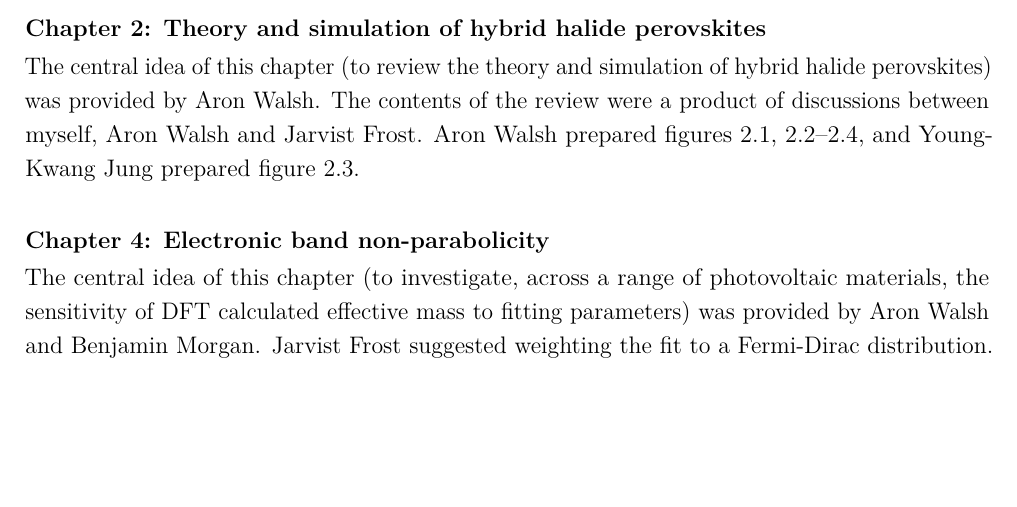
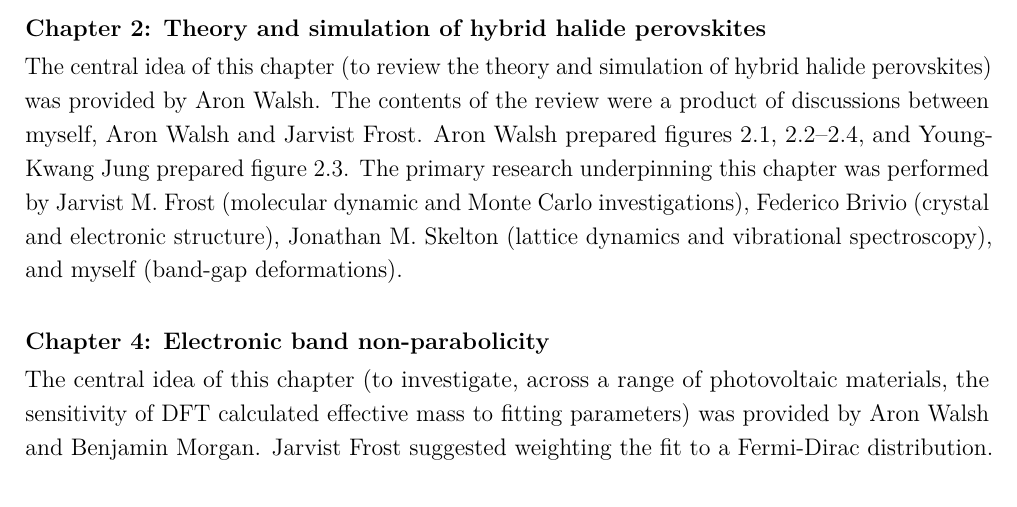
Before and after one commit to lucydot/PhD_thesis, a LaTeX thesis (Main.tex, which reads text/declaration.tex): part of page 7 of 95, cut so that both start at the same text, the shorter picture padded with empty space. Compiled offline with pdfLaTeX.

Commit message:
add acknowledgements for review chapter

```diff
--- a/text/declaration.tex
+++ b/text/declaration.tex
@@ -4,7 +4,7 @@ I declare that this thesis and the work presented in it are my own and has been
 \textbf{Chapter 2: Theory and simulation of hybrid halide perovskites }
 
 %The text in this chapter is largely reproduced from a published paper.\autocite{Whalley2017} The lead author is myself and co-authors are Jarvist M. Frost, Young-Kwang Jung and Aron Walsh.
-The central idea of this chapter (to review the theory and simulation of hybrid halide perovskites) was provided by Aron Walsh. The contents of the review were a product of discussions between myself, Aron Walsh and Jarvist Frost. Aron Walsh prepared figures 2.1, 2.2--2.4, and Young-Kwang Jung prepared figure 2.3.
+The central idea of this chapter (to review the theory and simulation of hybrid halide perovskites) was provided by Aron Walsh. The contents of the review were a product of discussions between myself, Aron Walsh and Jarvist Frost. Aron Walsh prepared figures 2.1, 2.2--2.4, and Young-Kwang Jung prepared figure 2.3. The primary research underpinning this chapter was performed by Jarvist M. Frost (molecular dynamic and Monte Carlo investigations), Federico Brivio (crystal and electronic structure), Jonathan M. Skelton (lattice dynamics and vibrational spectroscopy), and myself (band-gap deformations).
 
 \vspace{\frontmatterbaselineskip}
 
```
